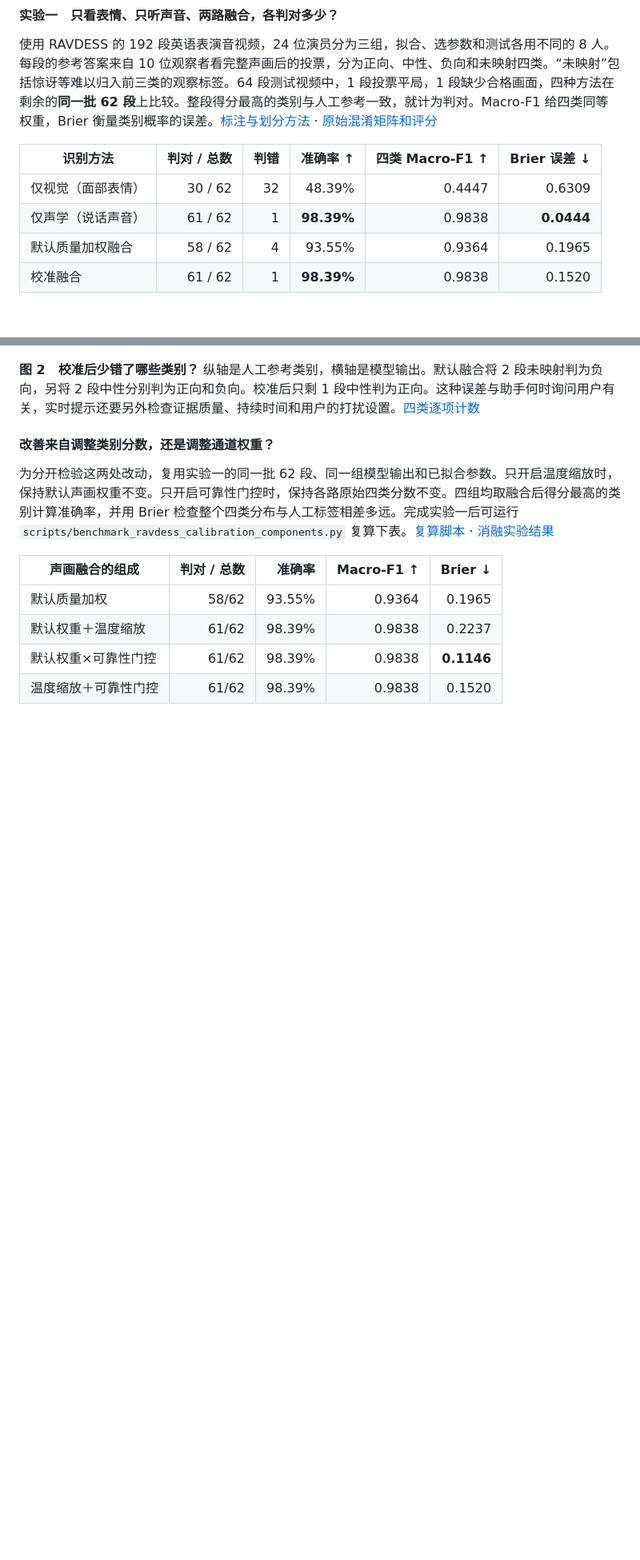
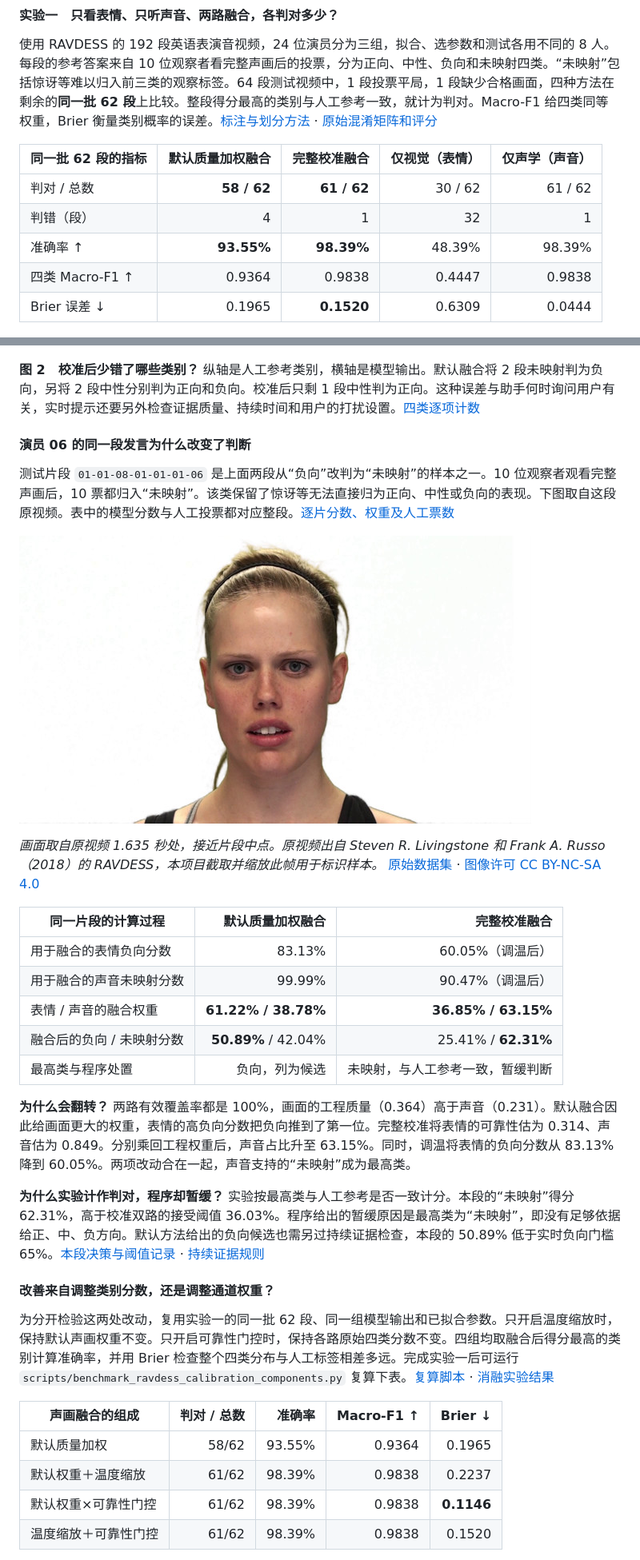
Before and after one commit to dianxingaoshou/emotion-assistant, a Markdown page: docs/MIDTERM_REPORT.md, 2 parts joined by grey strips. Shown at 80% size. GitHub-like rendering; pictures changed too: docs/images/progress/actor06-fusion-frame.jpg (added); blank space fills up the shorter version.

Commit message:
docs: compare fusion methods on an annotated RAVDESS clip

```diff
--- a/docs/MIDTERM_REPORT.md
+++ b/docs/MIDTERM_REPORT.md
@@ -76,12 +84,13 @@
 
 使用 RAVDESS 的 192 段英语表演音视频，24 位演员分为三组，拟合、选参数和测试各用不同的 8 人。每段的参考答案来自 10 位观察者看完整声画后的投票，分为正向、中性、负向和未映射四类。“未映射”包括惊讶等难以归入前三类的观察标签。64 段测试视频中，1 段投票平局，1 段缺少合格画面，四种方法在剩余的**同一批 62 段**上比较。整段得分最高的类别与人工参考一致，就计为判对。Macro-F1 给四类同等权重，Brier 衡量类别概率的误差。[标注与划分方法](RECOGNITION_EXPERIMENT.md) · [原始混淆矩阵和评分](results/ravdess-recognition.json)
 
-| 识别方法 | 判对 / 总数 | 判错 | 准确率 ↑ | 四类 Macro-F1 ↑ | Brier 误差 ↓ |
-| --- | ---: | ---: | ---: | ---: | ---: |
-| 仅视觉（面部表情） | 30 / 62 | 32 | 48.39% | 0.4447 | 0.6309 |
-| 仅声学（说话声音） | 61 / 62 | 1 | **98.39%** | 0.9838 | **0.0444** |
-| 默认质量加权融合 | 58 / 62 | 4 | 93.55% | 0.9364 | 0.1965 |
-| 校准融合 | 61 / 62 | 1 | **98.39%** | 0.9838 | 0.1520 |
+| 同一批 62 段的指标 | 默认质量加权融合 | 完整校准融合 | 仅视觉（表情） | 仅声学（声音） |
+| --- | ---: | ---: | ---: | ---: |
+| 判对 / 总数 | **58 / 62** | **61 / 62** | 30 / 62 | 61 / 62 |
+| 判错（段） | 4 | 1 | 32 | 1 |
+| 准确率 ↑ | **93.55%** | **98.39%** | 48.39% | 98.39% |
+| 四类 Macro-F1 ↑ | 0.9364 | 0.9838 | 0.4447 | 0.9838 |
+| Brier 误差 ↓ | 0.1965 | **0.1520** | 0.6309 | 0.0444 |
 
 ![左图比较四种声画策略在同一批62段上的准确率，右图比较声音或画面局部缺失时升级前后的准确率](images/progress/recognition-accuracy.png)
 
@@ -90,6 +99,26 @@
 ![左、右混淆矩阵分别给出默认与校准融合在四种人工参考类别上的判对和误判数](images/progress/confusion.png)
 
 **图 2　校准后少错了哪些类别？** 纵轴是人工参考类别，横轴是模型输出。默认融合将 2 段未映射判为负向，另将 2 段中性分别判为正向和负向。校准后只剩 1 段中性判为正向。这种误差与助手何时询问用户有关，实时提示还要另外检查证据质量、持续时间和用户的打扰设置。[四类逐项计数](results/ravdess-recognition.json)
+
+#### 演员 06 的同一段发言为什么改变了判断
+
+测试片段 `01-01-08-01-01-01-06` 是上面两段从“负向”改判为“未映射”的样本之一。10 位观察者观看完整声画后，10 票都归入“未映射”。该类保留了惊讶等无法直接归为正向、中性或负向的表现。下图取自这段原视频。表中的模型分数与人工投票都对应整段。[逐片分数、权重及人工票数](results/ravdess-actor06-fusion-example.json)
+
+![演员 06 在上述同步声画测试片段约 1.635 秒处的画面](images/progress/actor06-fusion-frame.jpg)
+
+*画面取自原视频 1.635 秒处，接近片段中点。原视频出自 Steven R. Livingstone 和 Frank A. Russo（2018）的 RAVDESS，本项目截取并缩放此帧用于标识样本。* [原始数据集](https://zenodo.org/records/1188976) · [图像许可 CC BY-NC-SA 4.0](https://creativecommons.org/licenses/by-nc-sa/4.0/)
+
+| 同一片段的计算过程 | 默认质量加权融合 | 完整校准融合 |
+| --- | ---: | ---: |
+| 用于融合的表情负向分数 | 83.13% | 60.05%（调温后） |
+| 用于融合的声音未映射分数 | 99.99% | 90.47%（调温后） |
+| 表情 / 声音的融合权重 | **61.22% / 38.78%** | **36.85% / 63.15%** |
+| 融合后的负向 / 未映射分数 | **50.89%** / 42.04% | 25.41% / **62.31%** |
+| 最高类与程序处置 | 负向，列为候选 | 未映射，与人工参考一致，暂缓判断 |
+
+**为什么会翻转？** 两路有效覆盖率都是 100%，画面的工程质量（0.364）高于声音（0.231）。默认融合因此给画面更大的权重，表情的高负向分数把负向推到了第一位。完整校准将表情的可靠性估为 0.314、声音估为 0.849。分别乘回工程权重后，声音占比升至 63.15%。同时，调温将表情的负向分数从 83.13% 降到 60.05%。两项改动合在一起，声音支持的“未映射”成为最高类。
+
+**为什么实验计作判对，程序却暂缓？** 实验按最高类与人工参考是否一致计分。本段的“未映射”得分 62.31%，高于校准双路的接受阈值 36.03%。程序给出的暂缓原因是最高类为“未映射”，即没有足够依据给正、中、负方向。默认方法给出的负向候选也需另过持续证据检查，本段的 50.89% 低于实时负向门槛 65%。[本段决策与阈值记录](results/ravdess-actor06-fusion-example.json) · [持续证据规则](../emotion_assistant/evidence.py)
 
 #### 改善来自调整类别分数，还是调整通道权重？
 
```
Also changed, not shown: other parts of docs/MIDTERM_REPORT.md (+8 -0 lines), docs/RECOGNITION_EXPERIMENT.md (+1 -1 lines), docs/images/progress/fusion-methods-comparison.png (added), 2 other files.
